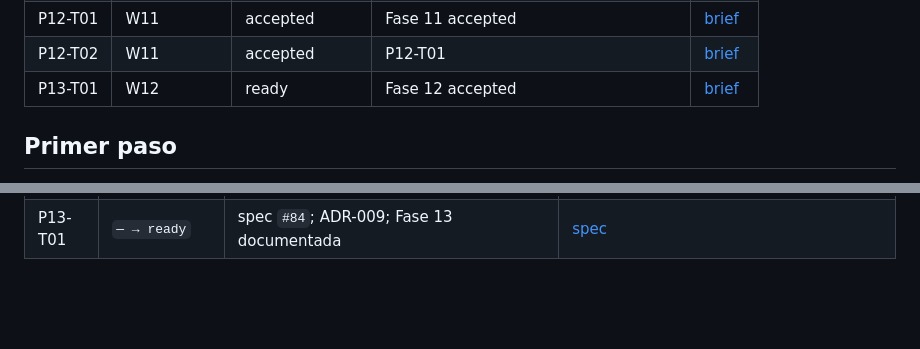
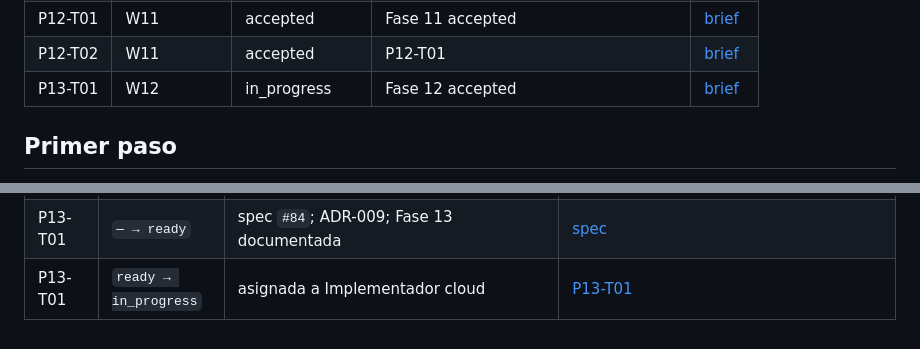
Before and after one commit to franjimenxz/Project-IA, a Markdown page: docs/00-governance/delegation-board.md, 2 parts joined by grey strips. Rendered like a GitHub page; blank space fills up the shorter version.

Commit message:
chore: mark P13-T01 in_progress (#86)
Co-authored-by: Cursor Agent <cursoragent@cursor.com>
Co-authored-by: Franco Jimenez <franjimenxz@users.noreply.github.com>

```diff
--- a/docs/00-governance/delegation-board.md
+++ b/docs/00-governance/delegation-board.md
@@ -71,7 +71,7 @@ Un brief `ready` significa que su especificación está completa; no habilita ej
 | P11-T04 | W10 | accepted | P11-T03 | [brief](../phases/phase-11-agent-loop/agent-briefs/P11-T04-isolation-observability.md) |
 | P12-T01 | W11 | accepted | Fase 11 accepted | [brief](../phases/phase-12-tenant-agent-profile/agent-briefs/P12-T01-architecture-docs.md) |
 | P12-T02 | W11 | accepted | P12-T01 | [brief](../phases/phase-12-tenant-agent-profile/agent-briefs/P12-T02-profile-contract.md) |
-| P13-T01 | W12 | ready | Fase 12 accepted | [brief](../phases/phase-13-operator-html-lab/agent-briefs/P13-T01-instituciones-html.md) |
+| P13-T01 | W12 | in_progress | Fase 12 accepted | [brief](../phases/phase-13-operator-html-lab/agent-briefs/P13-T01-instituciones-html.md) |
 
 ## Primer paso
 
@@ -233,3 +233,4 @@ Sólo el coordinador edita estados. Cada transición cita commit y evidencia en
 | P12-T02 | `blocked → ready → in_progress` | dependencia P12-T01 aceptada | branch `cursor/p12-t02-profile-contract-da94` |
 | P12-T02 | `in_progress → in_review → accepted` | `632d02b` PR #81 | [P12-T02](../phases/phase-12-tenant-agent-profile/evidence/P12-T02.md) two-stage PASS |
 | P13-T01 | `— → ready` | spec `#84`; ADR-009; Fase 13 documentada | [spec](../superpowers/specs/2026-08-31-operator-html-pages-design.md) |
+| P13-T01 | `ready → in_progress` | asignada a Implementador cloud | [P13-T01](bc-45c38cc8-708f-542e-94bb-3f7d1821ef5c) |
```
Also changed, not shown: other parts of docs/00-governance/delegation-board.md (+1 -1 lines).
